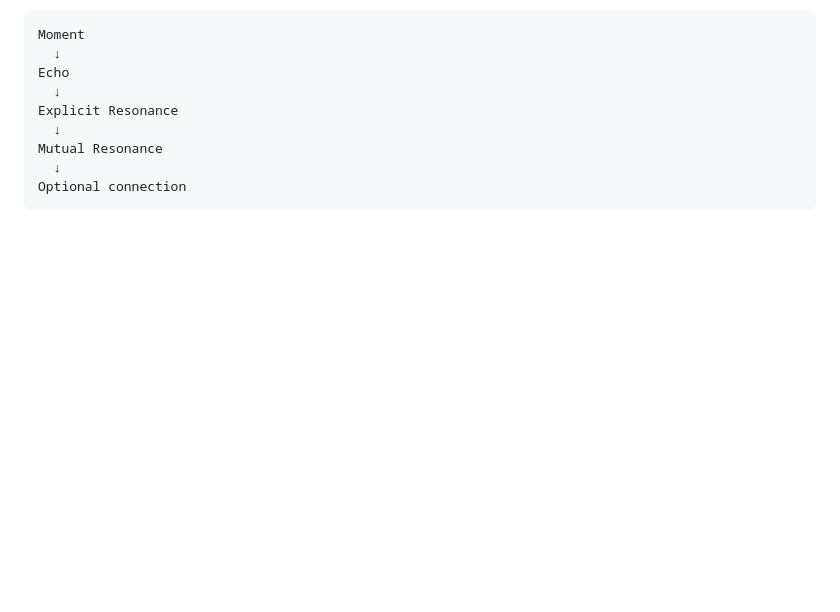
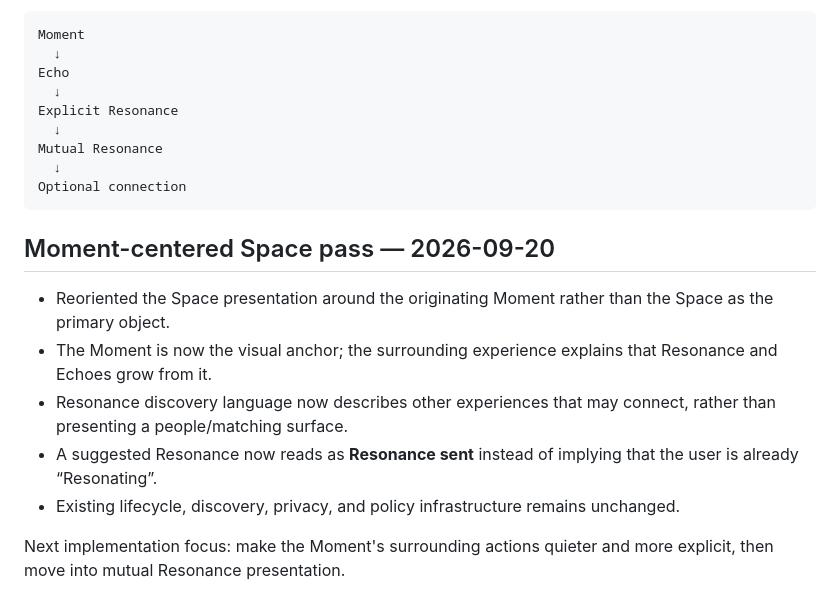
Before and after one commit to noyajesse/ventvo, a Markdown page: DEVLOG.md, the part around the change. Rendered like a GitHub page; blank space fills up the shorter version.

Commit message:
Document Moment-centered Space pass

````diff
--- a/DEVLOG.md
+++ b/DEVLOG.md
@@ -781,3 +781,14 @@ Mutual Resonance
   ↓
 Optional connection
 ```
+
+
+## Moment-centered Space pass — 2026-09-20
+
+- Reoriented the Space presentation around the originating Moment rather than the Space as the primary object.
+- The Moment is now the visual anchor; the surrounding experience explains that Resonance and Echoes grow from it.
+- Resonance discovery language now describes other experiences that may connect, rather than presenting a people/matching surface.
+- A suggested Resonance now reads as **Resonance sent** instead of implying that the user is already “Resonating”.
+- Existing lifecycle, discovery, privacy, and policy infrastructure remains unchanged.
+
+Next implementation focus: make the Moment's surrounding actions quieter and more explicit, then move into mutual Resonance presentation.
````
